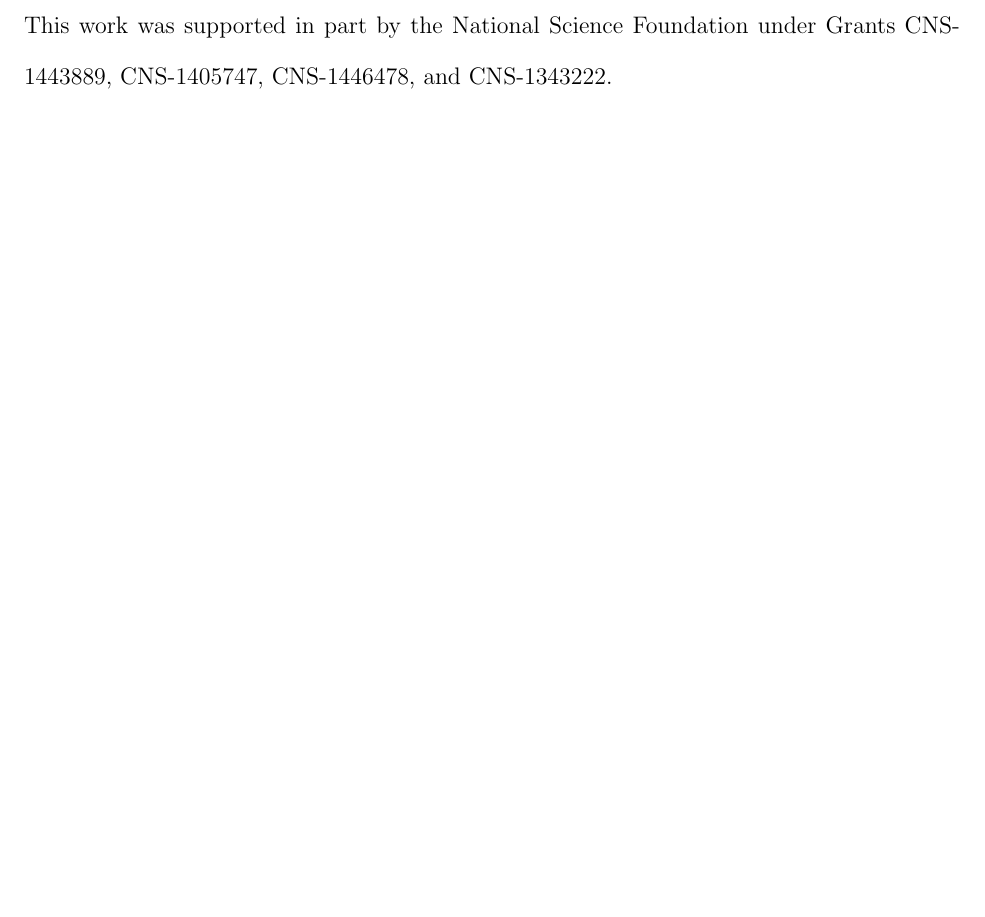
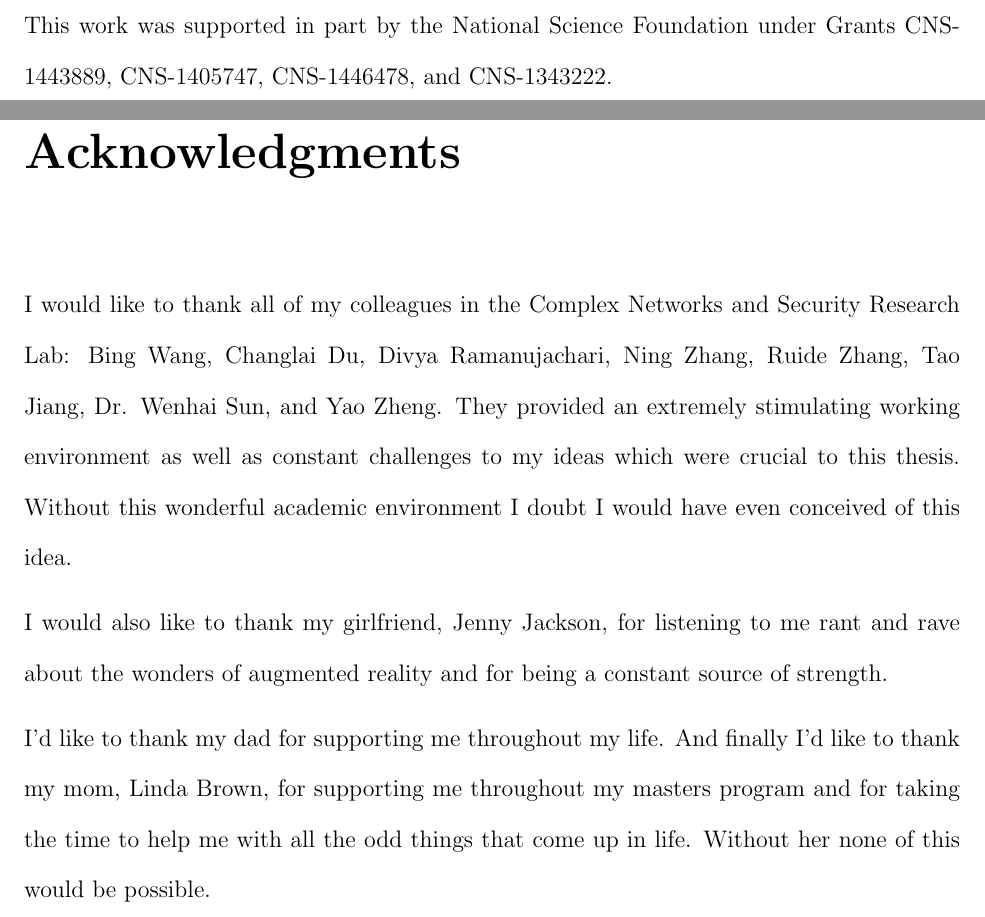
Before and after one commit to egaebel/thesis-document, a LaTeX thesis (draft-final/thesis-final-draft.tex): part of page 3 of 77 before the commit and two parts of pages 3 and 4 of 78 after it, the two joined at a grey line, cut so that both start at the same text, the shorter picture padded with empty space. Compiled offline with pdfLaTeX.

Commit message:
Added acknowledgments

```diff
--- a/draft-final/thesis-final-draft.tex
+++ b/draft-final/thesis-final-draft.tex
@@ -111,12 +111,12 @@
 
 % Dedication and Acknowledgments are both optional
 % \chapter*{Dedication}
-%\chapter*{Acknowledgments}
-%I would like to thank all of my colleagues in the Complex Networks and Security Research Lab: Changlai Du, Wenhai Sun, Bing Wang, Ning Zhang, Ruide Zhang, Yao Zheng, Tao Jiang, and Divya Ramanujachari. They provided an extremely stimulating working environment as well as constant challenges to my ideas which were crucial to this thesis. \par
+\chapter*{Acknowledgments}
+I would like to thank all of my colleagues in the Complex Networks and Security Research Lab: Bing Wang, Changlai Du, Divya Ramanujachari, Ning Zhang, Ruide Zhang, Tao Jiang, Dr. Wenhai Sun, and Yao Zheng. They provided an extremely stimulating working environment as well as constant challenges to my ideas which were crucial to this thesis. Without this wonderful academic environment I doubt I would have even conceived of this idea. \par
 
-%I would also like to thank my girlfriend, Jenny Jackson, for listening to me rant and rave about the wonders of augmented reality and for being a constant source of strength. \par
+I would also like to thank my girlfriend, Jenny Jackson, for listening to me rant and rave about the wonders of augmented reality and for being a constant source of strength. \par
 
-%I'd like to thank my dad and finally I'd like to thank my mom, Linda Brown, for supporting me throughout my masters program, without her none of this would be possible. \par
+I'd like to thank my dad for supporting me throughout my life. And finally I'd like to thank my mom, Linda Brown, for supporting me throughout my masters program and for taking the time to help me with all the odd things that come up in life. Without her none of this would be possible. \par
 
 \tableofcontents
 \pagebreak
```
